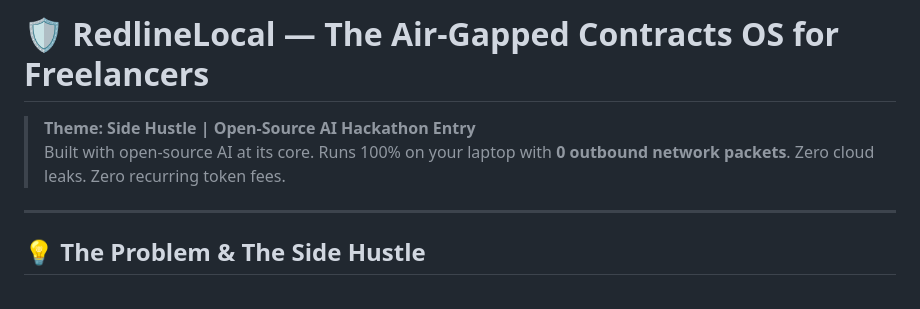
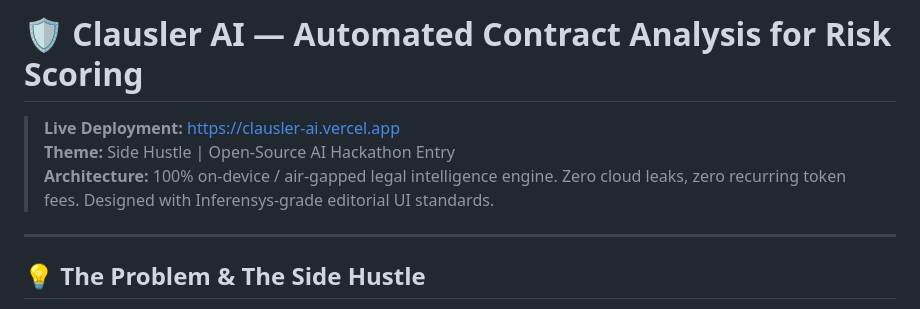
Before and after one commit to roshni09mishra-0/clausler-ai, a Markdown page: README.md, the part around the change. Rendered like a GitHub page.

Commit message:
docs: update README with live deployment link

```diff
--- a/README.md
+++ b/README.md
@@ -1,7 +1,8 @@
-# 🛡️ RedlineLocal — The Air-Gapped Contracts OS for Freelancers
+# 🛡️ Clausler AI — Automated Contract Analysis for Risk Scoring
 
-> **Theme: Side Hustle | Open-Source AI Hackathon Entry**
-> Built with open-source AI at its core. Runs 100% on your laptop with **0 outbound network packets**. Zero cloud leaks. Zero recurring token fees.
+> **Live Deployment:** [https://clausler-ai.vercel.app](https://clausler-ai.vercel.app)
+> **Theme:** Side Hustle | Open-Source AI Hackathon Entry
+> **Architecture:** 100% on-device / air-gapped legal intelligence engine. Zero cloud leaks, zero recurring token fees. Designed with Inferensys-grade editorial UI standards.
 
 ---
 
```
